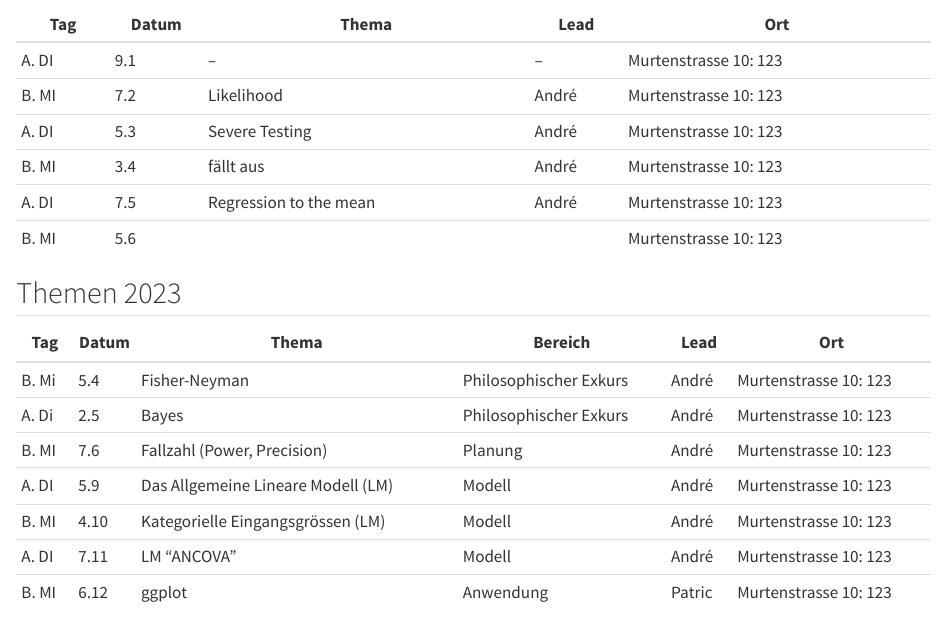
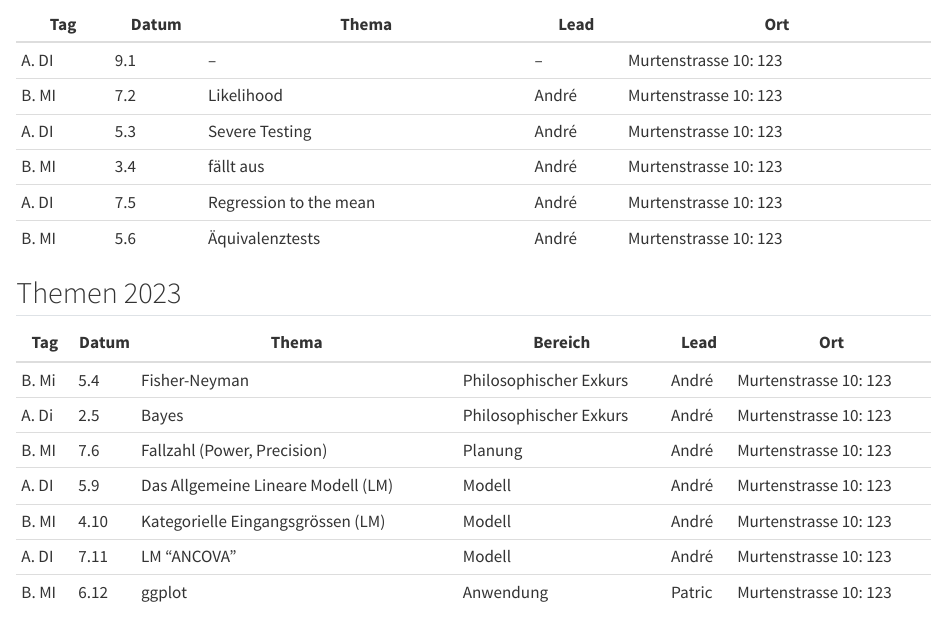
Before and after one commit to mcdr65/StatBFHGes, a Quarto document (Kolloquium.qmd): the page in a window 1100 px wide, from 430 px down. Rendered offline with R 4.5, knitr and Pandoc in place of Quarto, with nearby package versions.

Commit message:
kolloqJuni

```diff
--- a/Kolloquium.qmd
+++ b/Kolloquium.qmd
@@ -35,7 +35,9 @@ Angedacht ist das Kolloquium als Präsenz vor Ort. Das Kolloquium wird aber hybr
 | A. DI | 5.3   | Severe Testing         | André | Murtenstrasse 10: 123 |
 | B. MI | 3.4   | fällt aus              | André | Murtenstrasse 10: 123 |
 | A. DI | 7.5   | Regression to the mean | André | Murtenstrasse 10: 123 |
-| B. MI | 5.6   |                        |       | Murtenstrasse 10: 123 |
+| B. MI | 5.6   | Äquivalenztests        | André | Murtenstrasse 10: 123 |
+
+
 
 
 ## Themen 2023
```
